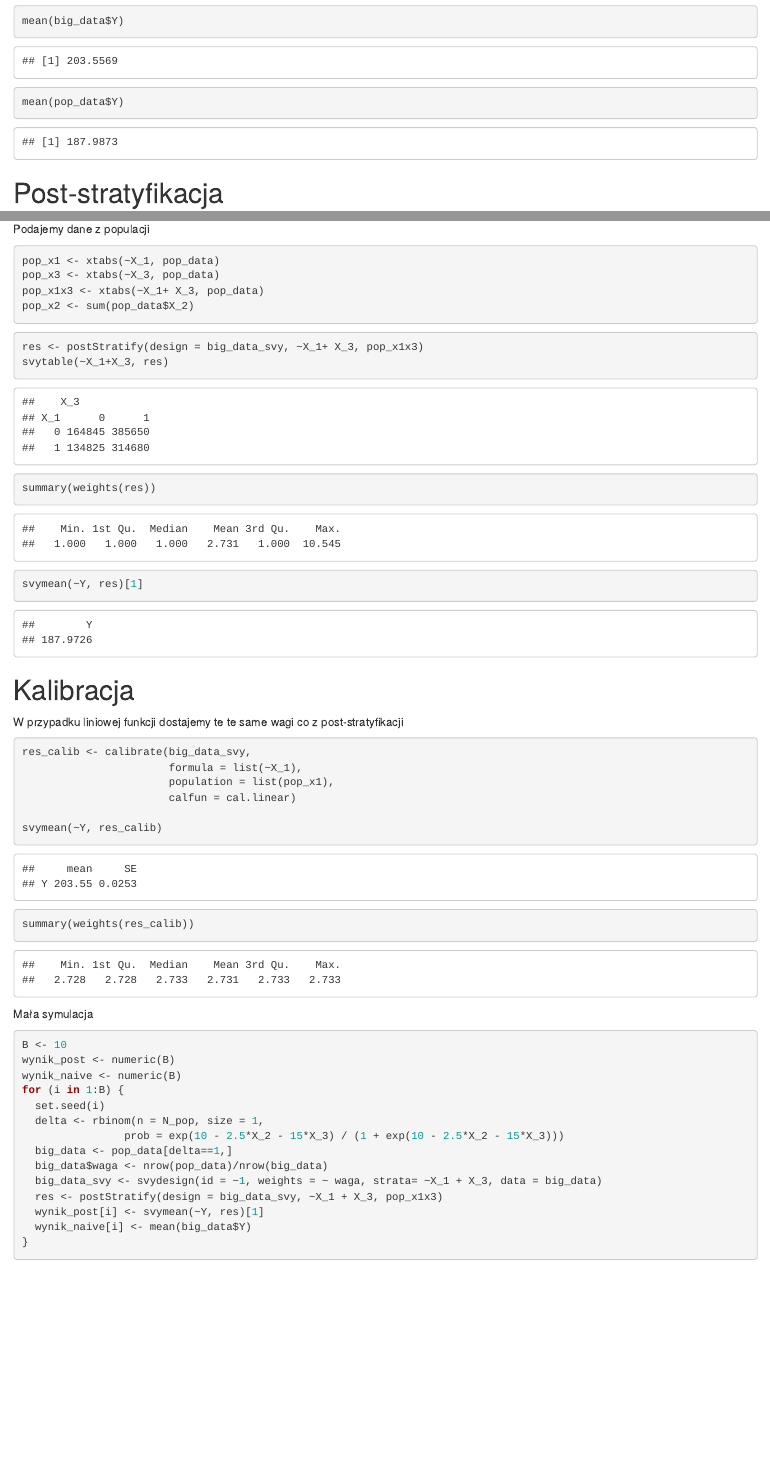
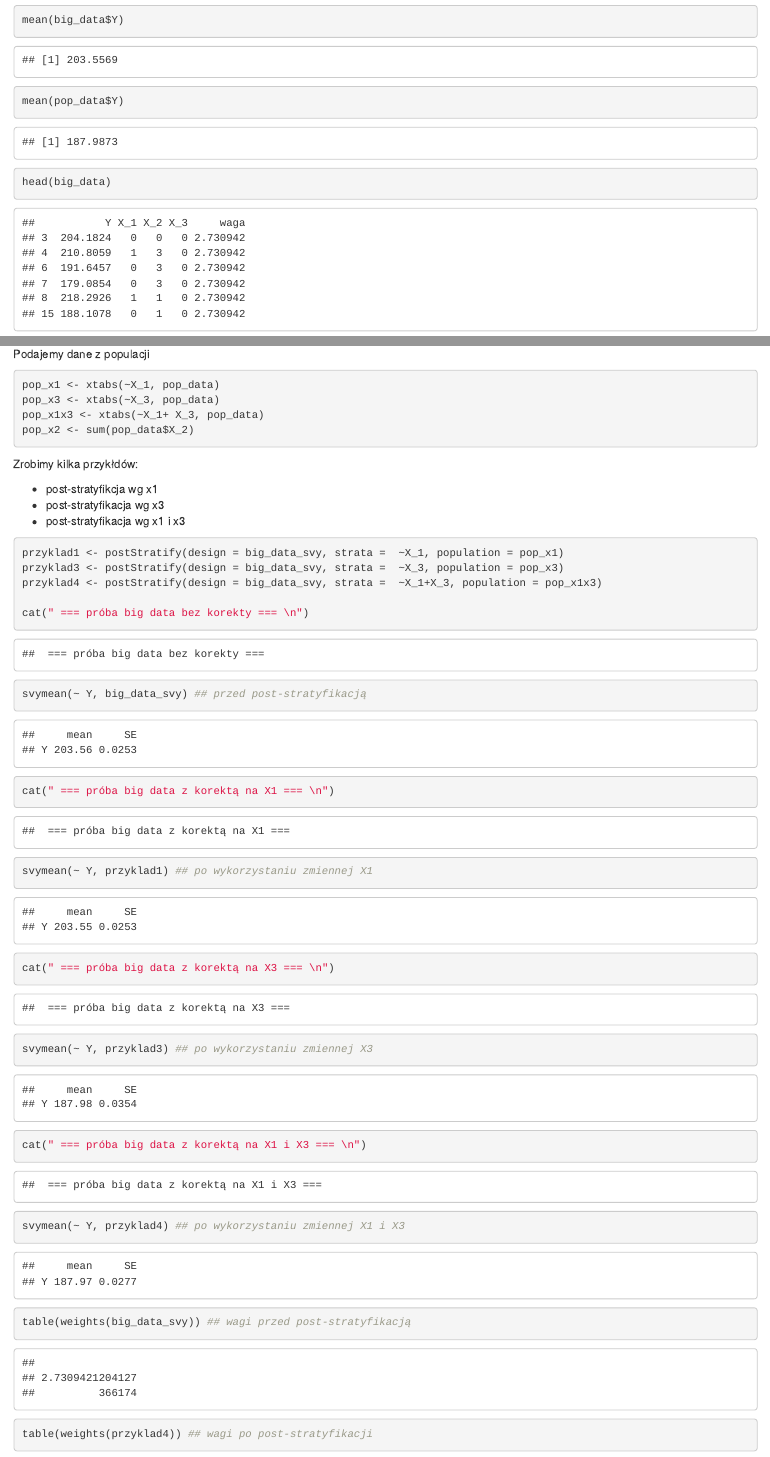
Before and after one commit to DepartmentOfStatisticsPUE/bi-2020, an R Markdown document (notebooks/5-estymacja-quasi-random.Rmd): the page in a window 1100 px wide, from 1570 px down before the commit and from 1590 px down after it, so that both start at the same text, and a second part further down, joined at a grey line. Rendered offline with R 4.5, knitr and Pandoc, with nearby package versions; some code elsewhere in the file could not run offline.

Commit message:
zajecia 21.04

````diff
--- a/notebooks/5-estymacja-quasi-random.Rmd
+++ b/notebooks/5-estymacja-quasi-random.Rmd
@@ -57,3 +60,5 @@ mean(big_data$Y)
 mean(pop_data$Y)
 ```
 
+```{r}
+head(big_data)
@@ -74,14 +87,32 @@ pop_x1x3 <- xtabs(~X_1+ X_3, pop_data)
 pop_x2 <- sum(pop_data$X_2)
 ```
 
+Zrobimy kilka przykłdów:
+
+- post-stratyfikcja wg x1
+- post-stratyfikacja wg x3
+- post-stratyfikacja wg x1 i x3
+
 ```{r}
-res <- postStratify(design = big_data_svy, ~X_1+ X_3, pop_x1x3)
-svytable(~X_1+X_3, res)
-summary(weights(res))
+przyklad1 <- postStratify(design = big_data_svy, strata =  ~X_1, population = pop_x1)
+przyklad3 <- postStratify(design = big_data_svy, strata =  ~X_3, population = pop_x3)
+przyklad4 <- postStratify(design = big_data_svy, strata =  ~X_1+X_3, population = pop_x1x3)
+
+cat(" === próba big data bez korekty === \n")
+svymean(~ Y, big_data_svy) ## przed post-stratyfikacją
+cat(" === próba big data z korektą na X1 === \n")
+svymean(~ Y, przyklad1) ## po wykorzystaniu zmiennej X1
+cat(" === próba big data z korektą na X3 === \n")
+svymean(~ Y, przyklad3) ## po wykorzystaniu zmiennej X3
+cat(" === próba big data z korektą na X1 i X3 === \n")
+svymean(~ Y, przyklad4) ## po wykorzystaniu zmiennej X1 i X3
+
+
 ```
 
 ```{r}
-svymean(~Y, res)[1]
+table(weights(big_data_svy)) ## wagi przed post-stratyfikacją
+table(weights(przyklad4)) ## wagi po post-stratyfikacji
 ```
 
 # Kalibracja
````
Also changed, not shown: notebooks/5-estymacja-quasi-random.nb.html, notebooks/5-estymacja-quasi-random.Rmd (35 more changed lines).
